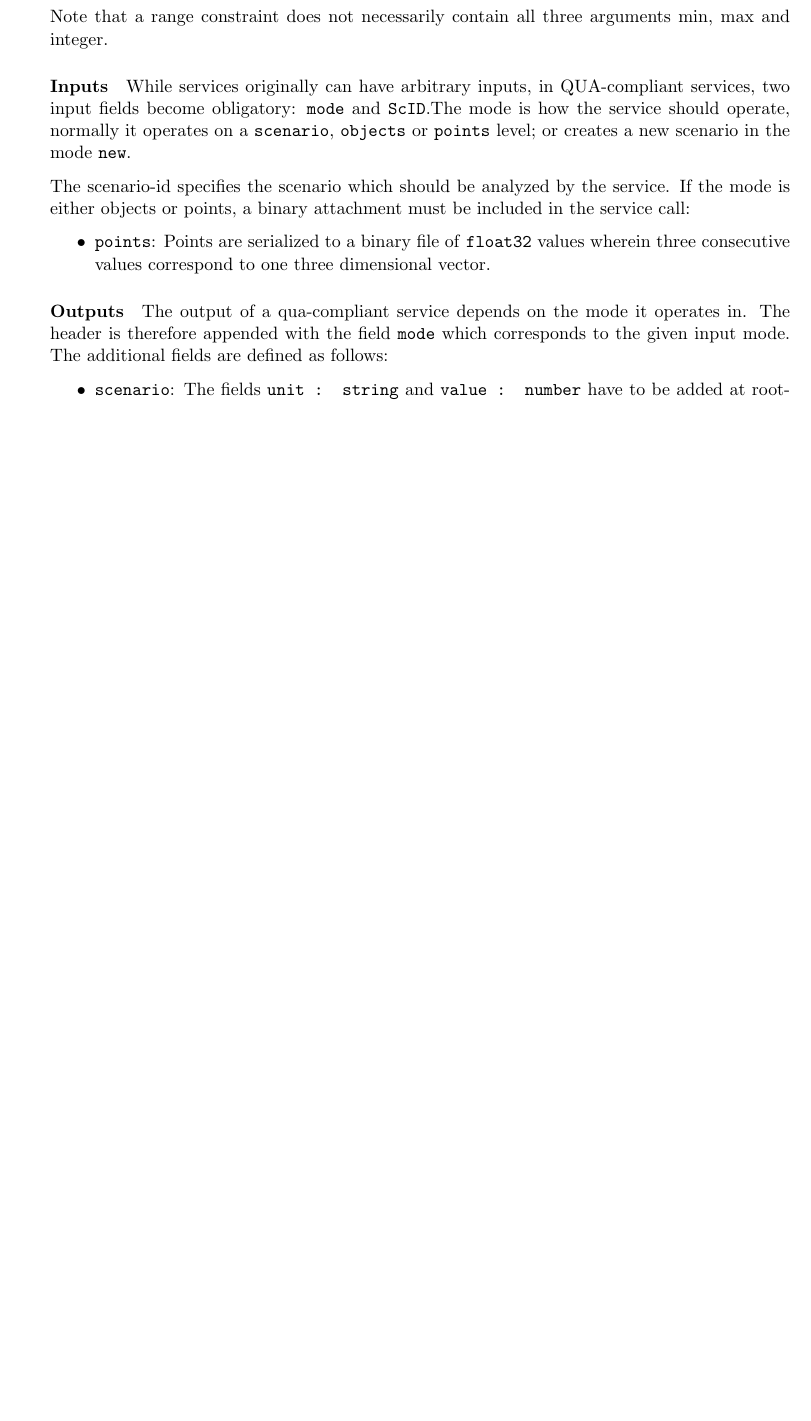
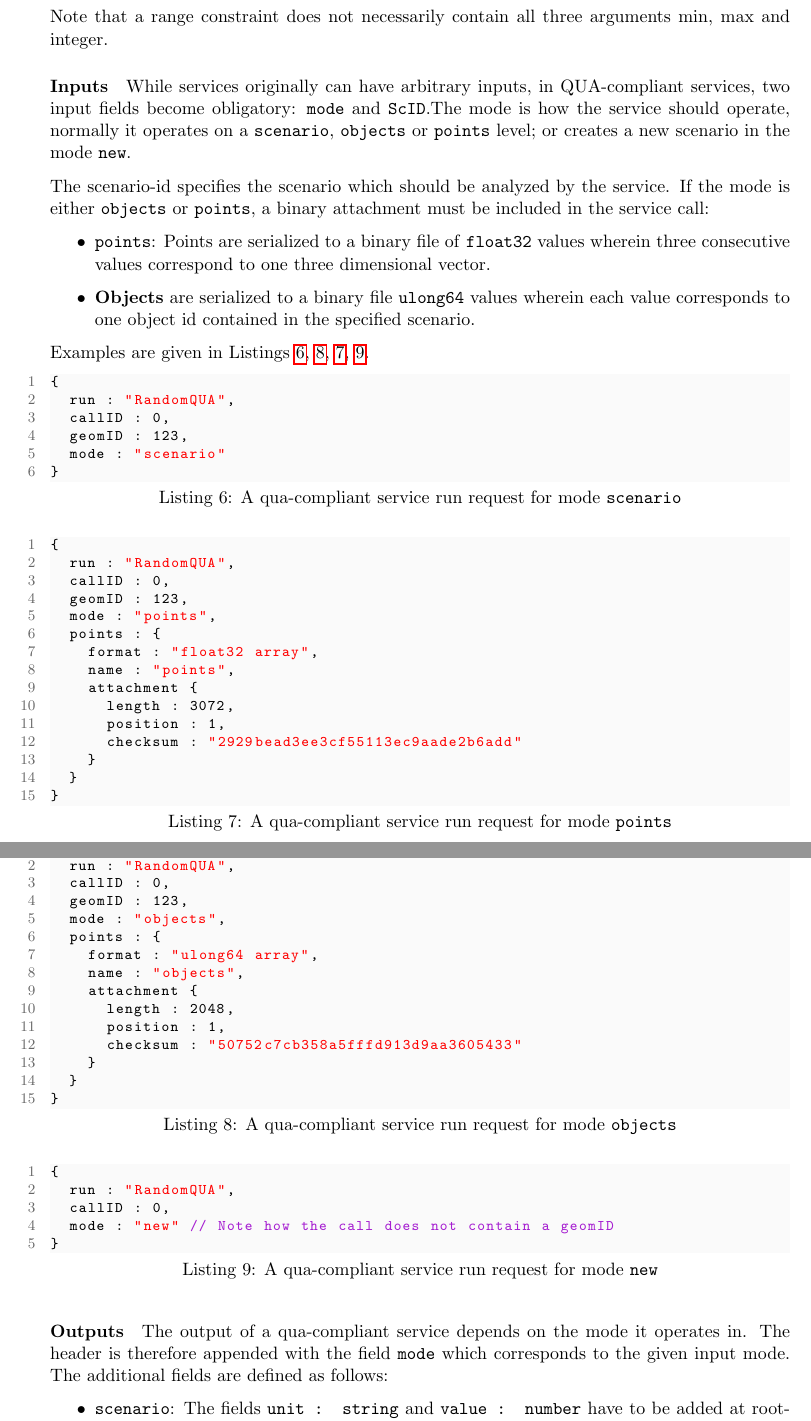
Before and after one commit to mb21/qua-kit, a LaTeX document (src/specification.tex, which reads src/main/ch4_quacompliance.tex): part of page 11 of 40 before the commit and two parts of pages 11 and 12 of 40 after it, the two joined at a grey line, cut so that both start at the same text, the shorter picture padded with empty space. Compiled offline with pdfLaTeX.

Commit message:
Fixed issue #2

```diff
--- a/src/main/ch4_quacompliance.tex
+++ b/src/main/ch4_quacompliance.tex
@@ -71,10 +71,67 @@ Note that a range constraint does not necessarily contain all three arguments mi
 \paragraph{Inputs}
 While services originally can have arbitrary inputs, in QUA-compliant services, two input fields become obligatory: \texttt{mode} and \texttt{ScID}.The mode is how the service should operate, normally it operates on a \texttt{scenario}, \texttt{objects} or \texttt{points} level; or creates a new scenario in the mode \texttt{new}.
 
-The scenario-id specifies the scenario which should be analyzed by the service. If the mode is either objects or points, a binary attachment must be included in the service call:
+The scenario-id specifies the scenario which should be analyzed by the service. If the mode is either \texttt{objects} or \texttt{points}, a binary attachment must be included in the service call:
 \begin{itemize}
   \item \texttt{points}: Points are serialized to a binary file of \texttt{float32} values wherein three consecutive values correspond to one three dimensional vector.
+  \item \textbf{Objects} are serialized to a binary file \texttt{ulong64} values wherein each value corresponds to one object id contained in the specified scenario.
 \end{itemize}
+
+Examples are given in Listings \ref{lst:quacompliantinput:scenario}, \ref{lst:quacompliantinput:objects}, \ref{lst:quacompliantinput:points}, \ref{lst:quacompliantinput:new}.
+
+\begin{lstlisting}[caption={A qua-compliant service run request for mode \texttt{scenario}}, label={lst:quacompliantinput:scenario}]
+{
+  run : "RandomQUA",
+  callID : 0,
+  geomID : 123,
+  mode : "scenario"
+}
+\end{lstlisting}
+
+\begin{lstlisting}[caption={A qua-compliant service run request for mode \texttt{points}}, label={lst:quacompliantinput:points}]
+{
+  run : "RandomQUA",
+  callID : 0,
+  geomID : 123,
+  mode : "points",
+  points : {
+    format : "float32 array",
+    name : "points",
+    attachment {
+      length : 3072,
+      position : 1,
+      checksum : "2929bead3ee3cf55113ec9aade2b6add"
+    }
+  }
+}
+\end{lstlisting}
+
+\begin{lstlisting}[caption={A qua-compliant service run request for mode \texttt{objects}}, label={lst:quacompliantinput:objects}]
+{
+  run : "RandomQUA",
+  callID : 0,
+  geomID : 123,
+  mode : "objects",
+  points : {
+    format : "ulong64 array",
+    name : "objects",
+    attachment {
+      length : 2048,
+      position : 1,
+      checksum : "50752c7cb358a5fffd913d9aa3605433"
+    }
+  }
+}
+\end{lstlisting}
+
+
+\begin{lstlisting}[caption={A qua-compliant service run request for mode \texttt{new}}, label={lst:quacompliantinput:new}]
+{
+  run : "RandomQUA",
+  callID : 0,
+  mode : "new" // Note how the call does not contain a geomID
+}
+\end{lstlisting}
 
 \paragraph{Outputs}
 The output of a qua-compliant service depends on the mode it operates in. The header is therefore appended with the field \texttt{mode} which corresponds to the given input mode. The additional fields are defined as follows:
```
Also changed, not shown: bin/assets/binary-message-format.pdf, bin/specification.pdf, src/main/ch4_quacompliance.tex (12 more changed lines). Lines whose indentation alone changed are shown as unchanged.
